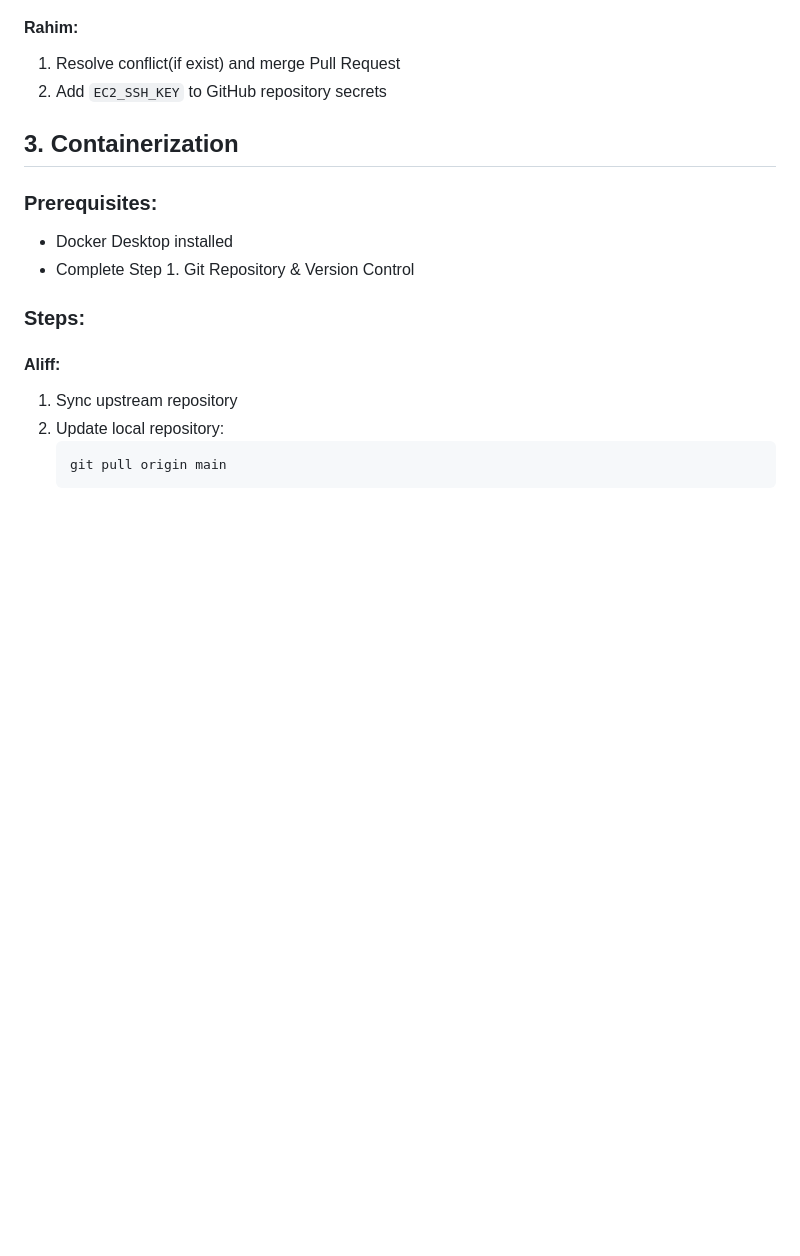
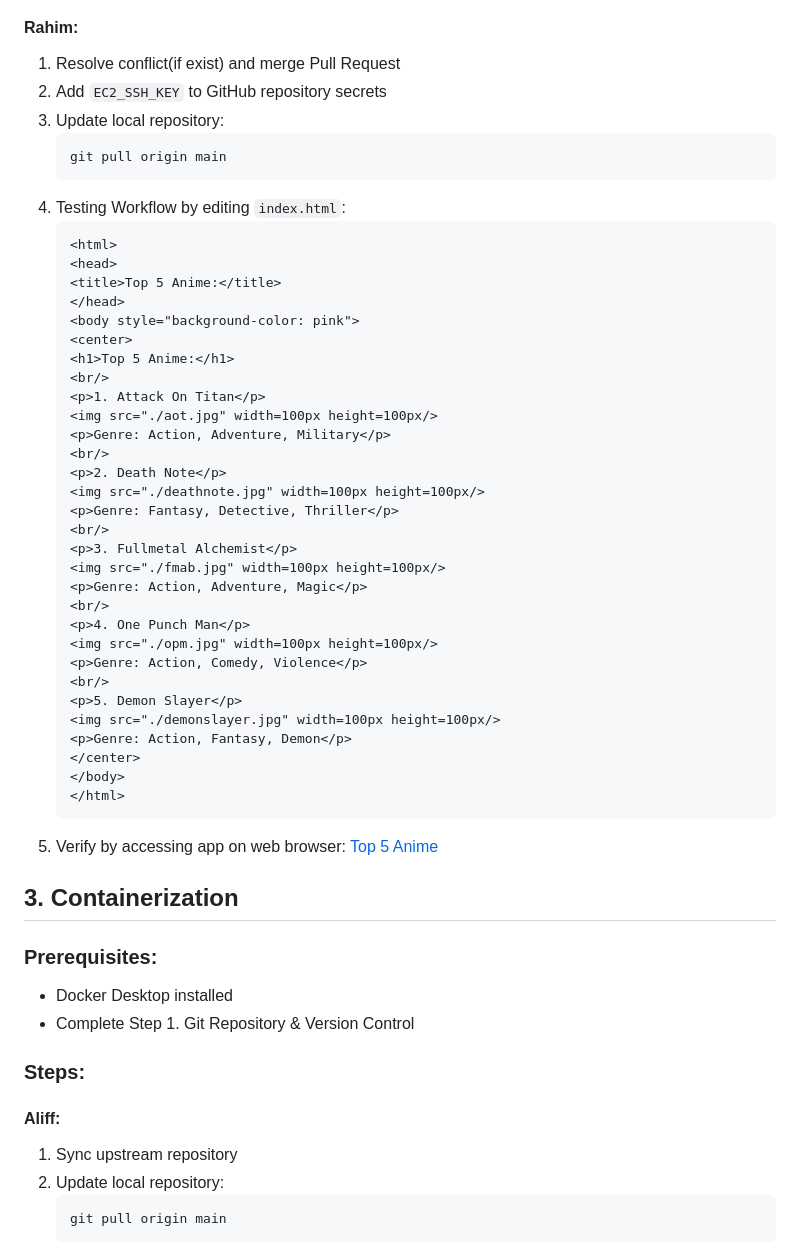
Before and after one commit to rahim-aziz/DevOps-Project, a Markdown page: README.md, the part around the change. GitHub-like rendering; blank space fills up the shorter version.

````diff
--- a/README.md
+++ b/README.md
@@ -232,6 +232,45 @@
 #### Rahim:
 1. Resolve conflict(if exist) and merge Pull Request
 2. Add `EC2_SSH_KEY` to GitHub repository secrets
+3. Update local repository:
+   ```
+   git pull origin main
+   ```
+4. Testing Workflow by editing `index.html`:
+   ```
+   <html>
+   <head>
+   <title>Top 5 Anime:</title>
+   </head>
+   <body style="background-color: pink">
+   <center>
+   <h1>Top 5 Anime:</h1>
+   <br/>
+   <p>1. Attack On Titan</p>
+   <img src="./aot.jpg" width=100px height=100px/>
+   <p>Genre: Action, Adventure, Military</p>
+   <br/>
+   <p>2. Death Note</p>
+   <img src="./deathnote.jpg" width=100px height=100px/>
+   <p>Genre: Fantasy, Detective, Thriller</p>
+   <br/>
+   <p>3. Fullmetal Alchemist</p>
+   <img src="./fmab.jpg" width=100px height=100px/>
+   <p>Genre: Action, Adventure, Magic</p>
+   <br/>
+   <p>4. One Punch Man</p>
+   <img src="./opm.jpg" width=100px height=100px/>
+   <p>Genre: Action, Comedy, Violence</p>
+   <br/>
+   <p>5. Demon Slayer</p>
+   <img src="./demonslayer.jpg" width=100px height=100px/>
+   <p>Genre: Action, Fantasy, Demon</p>
+   </center>
+   </body>
+   </html>
+   ```
+5. Verify by accessing app on web browser:
+   [Top 5 Anime](http://3.27.204.8)
 
 
 ## 3. Containerization
````
